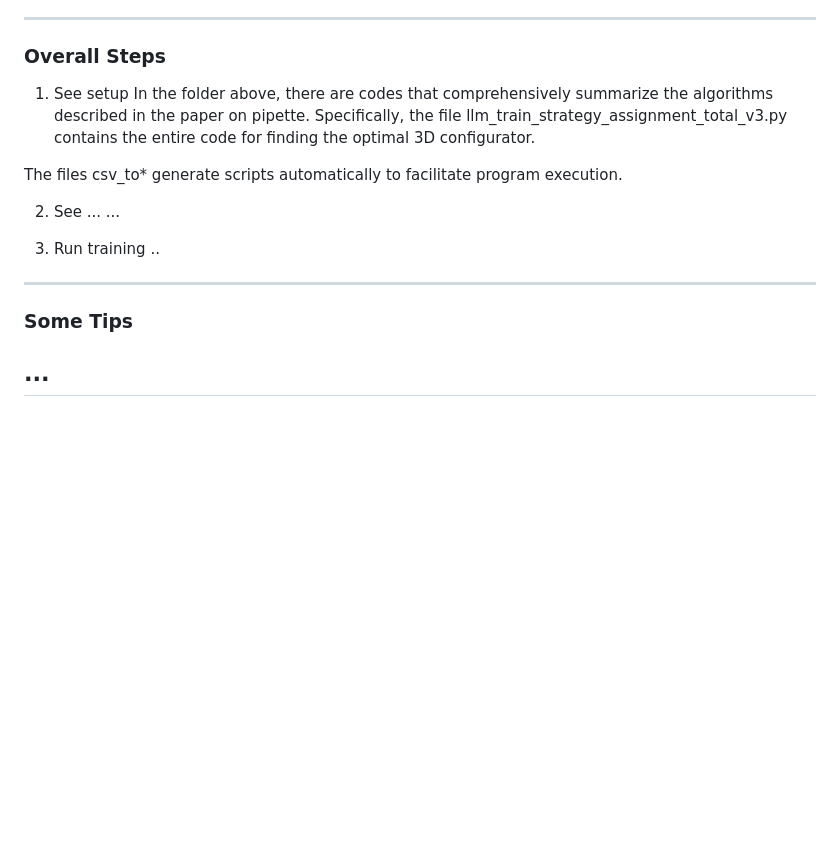
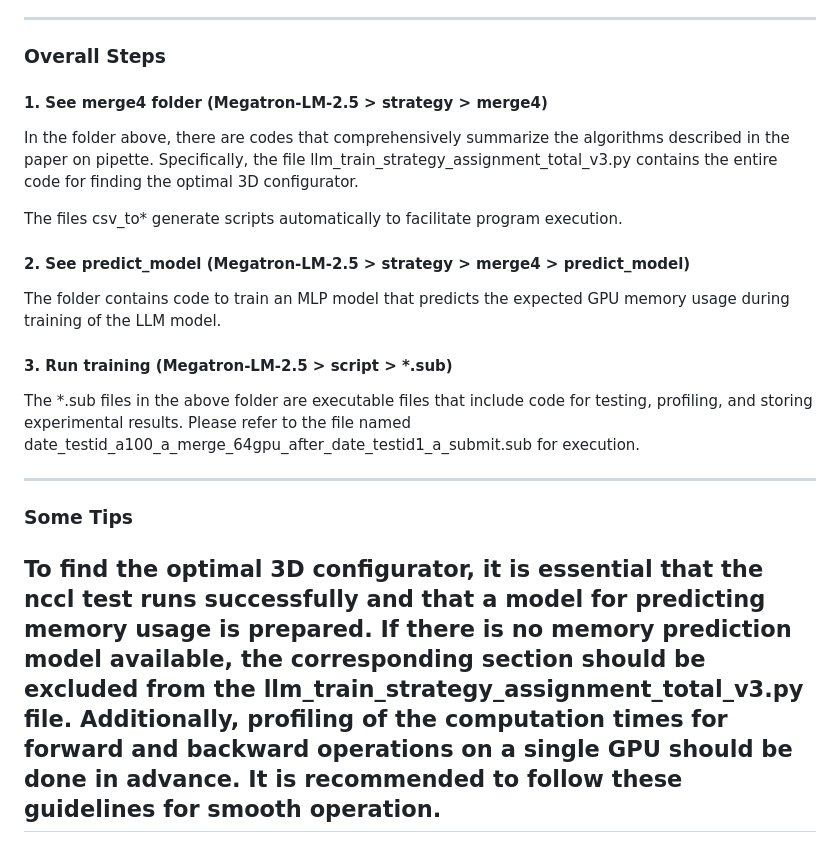
Before and after one commit to yimjinkyu1/date2024_pipette, a Markdown page: README.md, the part around the change. GitHub-like rendering; blank space fills up the shorter version.

```diff
--- a/README.md
+++ b/README.md
@@ -61,17 +61,22 @@ CUDA 11.6, PyTorch 1.14.3
 ---
 ### Overall Steps
 
-1. See setup
+#### 1. See merge4 folder (Megatron-LM-2.5 > strategy > merge4)
+
 In the folder above, there are codes that comprehensively summarize the algorithms described in the paper on pipette. Specifically, the file llm_train_strategy_assignment_total_v3.py contains the entire code for finding the optimal 3D configurator.
 
 The files csv_to* generate scripts automatically to facilitate program execution.
 
-2. See ...
-...
+#### 2. See predict_model (Megatron-LM-2.5 > strategy > merge4 > predict_model)
 
-3. Run training
-..
+The folder contains code to train an MLP model that predicts the expected GPU memory usage during training of the LLM model.
+
+#### 3. Run training (Megatron-LM-2.5 > script > *.sub)
+
+The *.sub files in the above folder are executable files that include code for testing, profiling, and storing experimental results. Please refer to the file named date_testid_a100_a_merge_64gpu_after_date_testid1_a_submit.sub for execution.
+
 ---
 ### Some Tips
-...
+
+To find the optimal 3D configurator, it is essential that the nccl test runs successfully and that a model for predicting memory usage is prepared. If there is no memory prediction model available, the corresponding section should be excluded from the llm_train_strategy_assignment_total_v3.py file. Additionally, profiling of the computation times for forward and backward operations on a single GPU should be done in advance. It is recommended to follow these guidelines for smooth operation.
 ---
```
